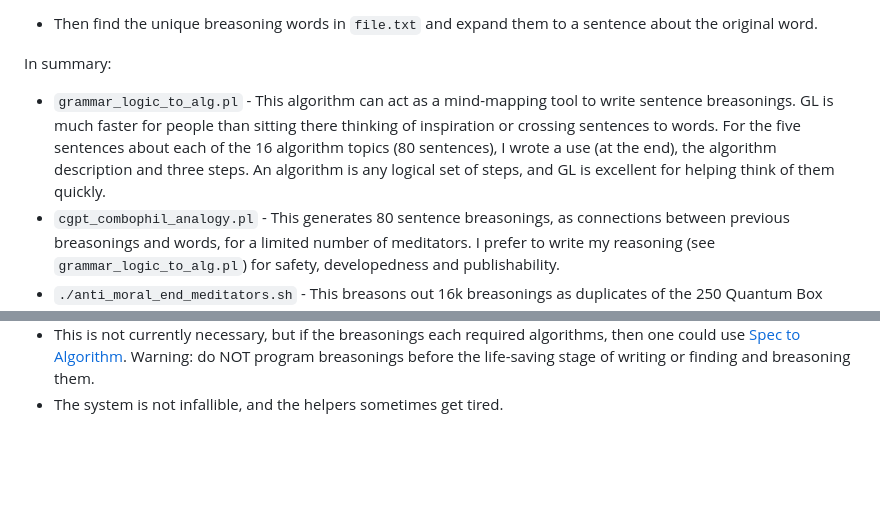
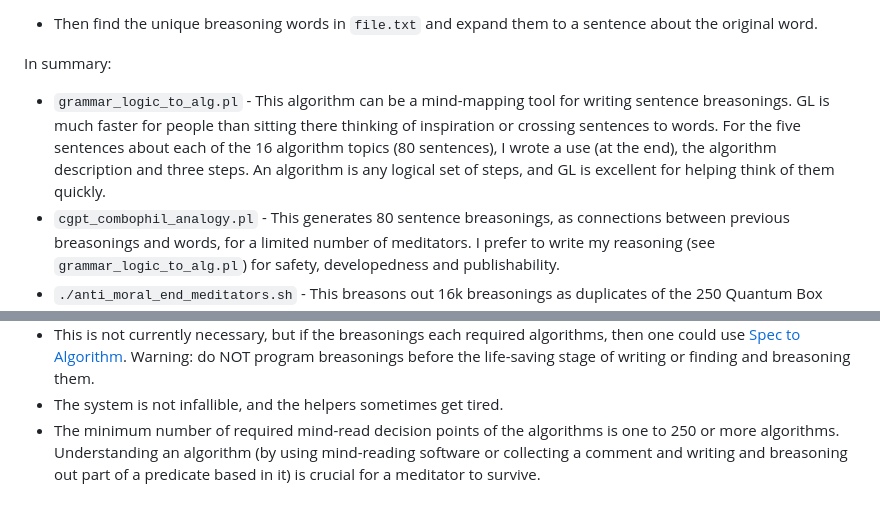
Before and after one commit to luciangreen/Time_Machine, a Markdown page: prevent_others_dying.md, 2 parts joined by grey strips. Rendered like a GitHub page; blank space fills up the shorter version.

```diff
--- a/prevent_others_dying.md
+++ b/prevent_others_dying.md
@@ -38,7 +38,7 @@ grammar_logic_to_alg1.
 * Then find the unique breasoning words in `file.txt` and expand them to a sentence about the original word.
 
 In summary:
-* `grammar_logic_to_alg.pl` - This algorithm can act as a mind-mapping tool to write sentence breasonings. GL is much faster for people than sitting there thinking of inspiration or crossing sentences to words. For the five sentences about each of the 16 algorithm topics (80 sentences), I wrote a use (at the end), the algorithm description and three steps. An algorithm is any logical set of steps, and GL is excellent for helping think of them quickly.
+* `grammar_logic_to_alg.pl` - This algorithm can be a mind-mapping tool for writing sentence breasonings. GL is much faster for people than sitting there thinking of inspiration or crossing sentences to words. For the five sentences about each of the 16 algorithm topics (80 sentences), I wrote a use (at the end), the algorithm description and three steps. An algorithm is any logical set of steps, and GL is excellent for helping think of them quickly.
 * `cgpt_combophil_analogy.pl` - This generates 80 sentence breasonings, as connections between previous breasonings and words, for a limited number of meditators. I prefer to write my reasoning (see `grammar_logic_to_alg.pl`) for safety, developedness and publishability.
 * `./anti_moral_end_meditators.sh` - This breasons out 16k breasonings as duplicates of the 250 Quantum Box breasoning arguments for the rest of the meditators.
 * Indicate 16k (16,000) breasonings to be breasoned out the following midnight breasoned by the co-op when it does them. This technique assumes breasonings are unique because they contain the breasoning number, as do all Text-to-Breasonings and Quantum Box stamp breasonings. On the first day, one should think of 80 objects' two parts (Note 1) or x, y and z dimensions to protect oneself, which can also aim at each meditator until the co-op breasons the breasonings out. If the co-op has already breasoned out the breasonings for the day, think of both 80 objects' or x, y and z dimensions for up to midnight and midnight on the first day.
@@ -48,3 +48,4 @@ Notes:
 * Note 1. Thinking of aphors' parts is supposed to lead to breasonings, not replace them. For help calculating x, y and z dimensions from length ratios and a length, please run `Philosophy/text2aphors.pl`.
 * This is not currently necessary, but if the breasonings each required algorithms, then one could use <a href="https://github.com/luciangreen/Philosophy">Spec to Algorithm</a>. Warning: do NOT program breasonings before the life-saving stage of writing or finding and breasoning them.
 * The system is not infallible, and the helpers sometimes get tired.
+* The minimum number of required mind-read decision points of the algorithms is one to 250 or more algorithms. Understanding an algorithm (by using mind-reading software or collecting a comment and writing and breasoning out part of a predicate based in it) is crucial for a meditator to survive.
```
